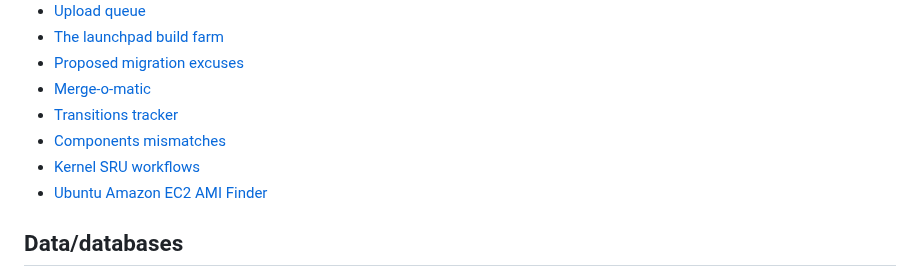
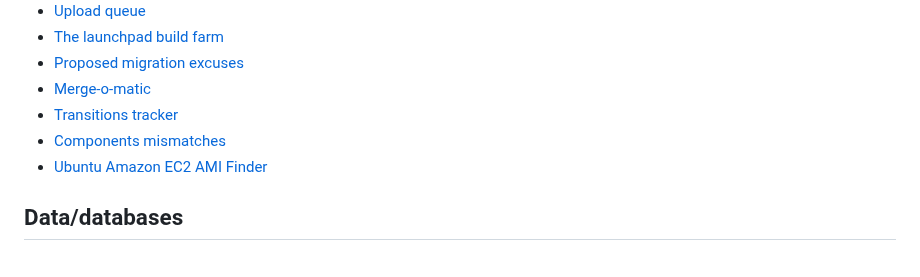
Before and after one commit to chrisglass/links, a Markdown page: README.md, the part around the change. GitHub-like rendering.

Commit message:
remove kernel SRU link

```diff
--- a/README.md
+++ b/README.md
@@ -88,7 +88,6 @@ A collection of language-specific links.
 - [Merge-o-matic](https://merges.ubuntu.com/)
 - [Transitions tracker](https://people.canonical.com/~ubuntu-archive/transitions/html/)
 - [Components mismatches](http://people.canonical.com/~ubuntu-archive/component-mismatches.txt)
-- [Kernel SRU workflows](http://kernel.ubuntu.com/sru/kernel-sru-workflow.html)
 - [Ubuntu Amazon EC2 AMI Finder](https://cloud-images.ubuntu.com/locator/ec2/)
 
 ## Data/databases
```
